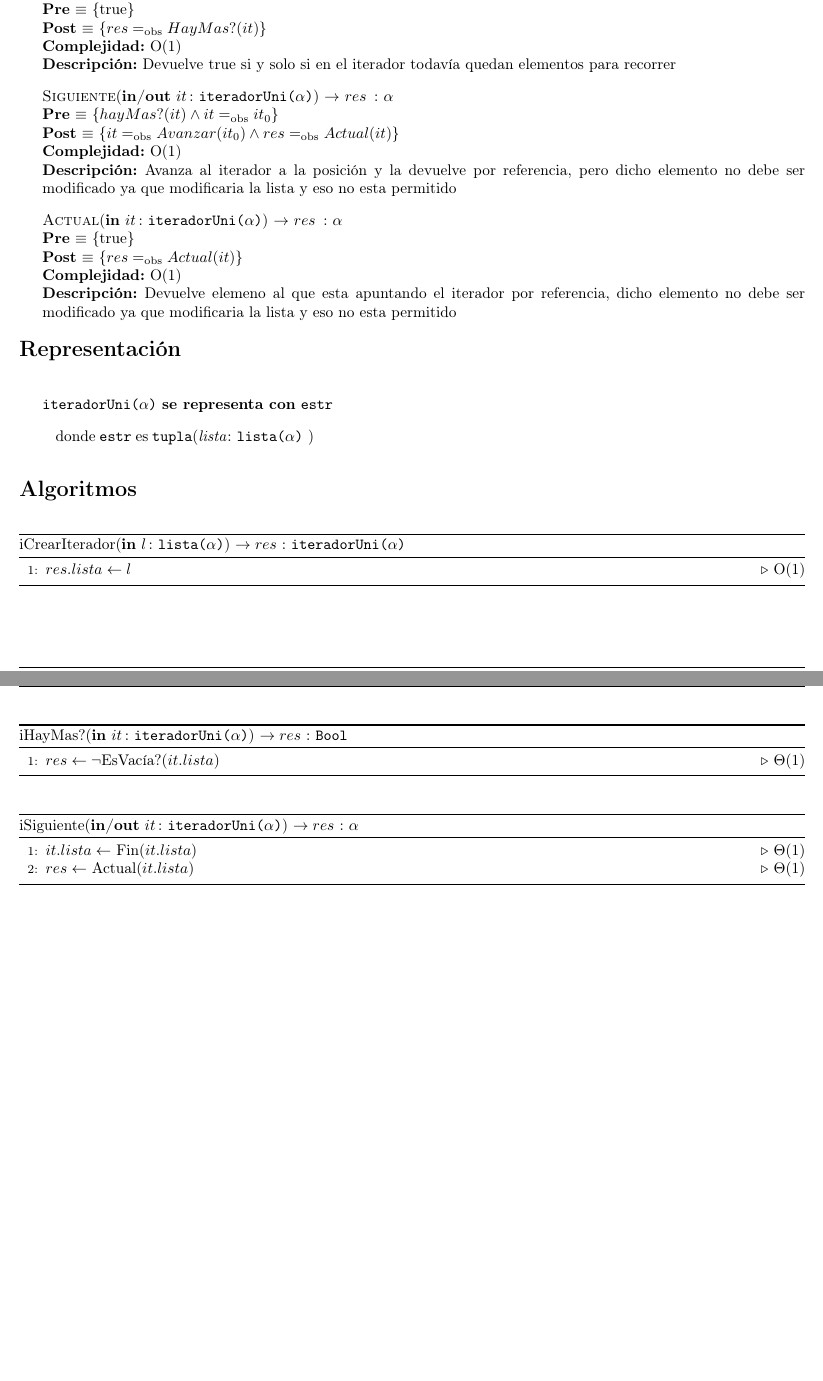
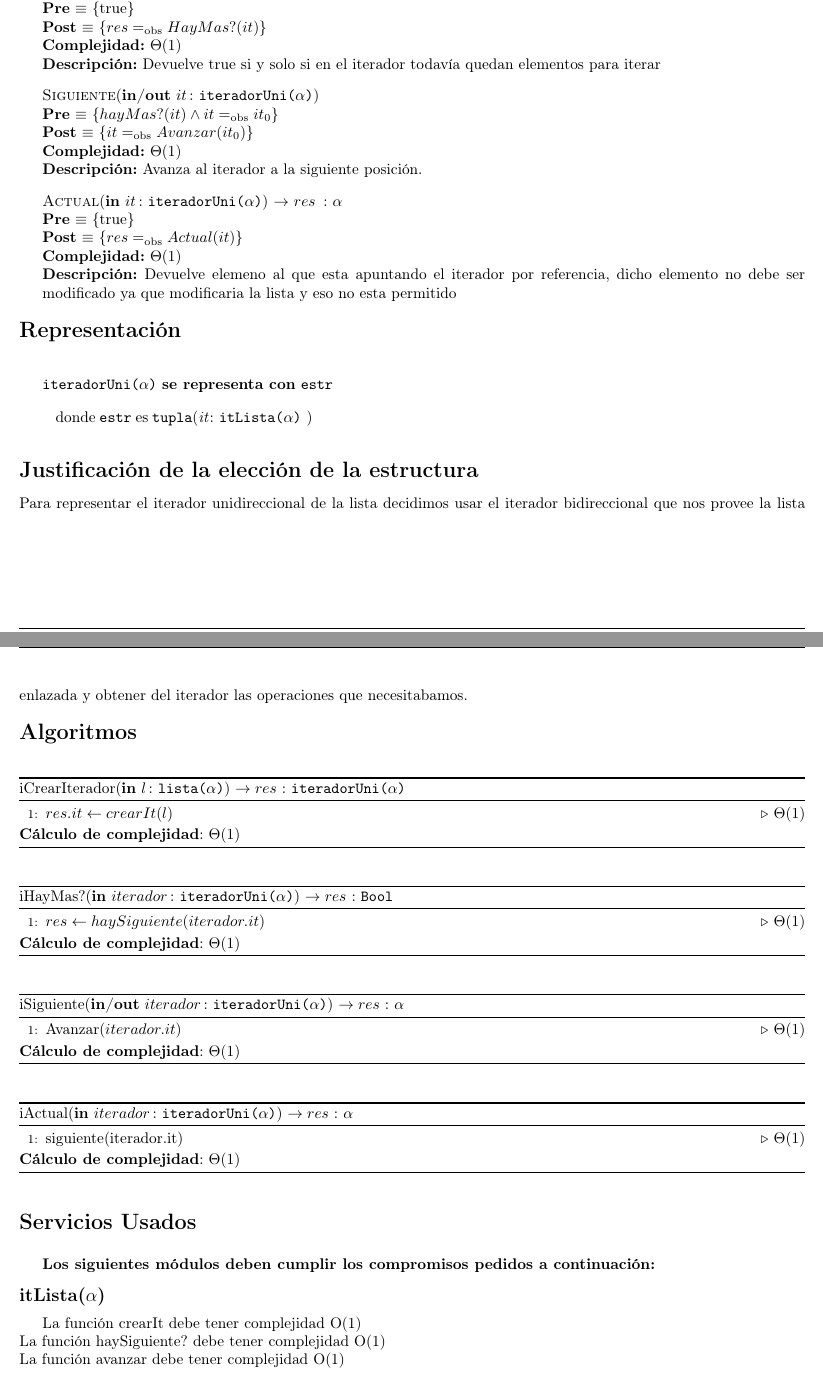
Before and after one commit to sizcovich/TPs-AlgoritmosII, a LaTeX document (tp2/main.tex): two parts of pages 8 and 9 of 9, joined at a grey line, cut so that both start at the same text. Compiled offline with pdfLaTeX.

Commit message:
termine el it uni solo falta el rep y el abs

```diff
--- a/tp2/main.tex
+++ b/tp2/main.tex
@@ -541,18 +543,18 @@ quedar O(|l| + h) (Requerido par hacer iLinksOrdenadosPorAccesos)}
 
 	\InterfazFuncion{HayMas?}{\In{it}{iteradorUni($\alpha$)}}{Bool}
 	  {$res \igobs HayMas?(it)$}
-	  [O(1)]
-	  [Devuelve true si y solo si en el iterador todav\'ia quedan elementos para recorrer]
+	  [$\Theta(1)$]
+	  [Devuelve true si y solo si en el iterador todav\'ia quedan elementos para iterar]
 
-	\InterfazFuncion{Siguiente}{\Inout{it}{iteradorUni($\alpha$)}}{$\alpha$}
+	\InterfazFuncion{Siguiente}{\Inout{it}{iteradorUni($\alpha$)}}{}
 	  [$hayMas?(it) \land it \igobs it_0$]
-	  {$it \igobs Avanzar(it_0) \land res \igobs Actual(it)$}
-	  [O(1)]
-	  [Avanza al iterador a la posici\'on y la devuelve por referencia, pero dicho elemento no debe ser modificado ya que modificaria la lista y eso no esta permitido]
+	  {$it \igobs Avanzar(it_0)$}
+	  [$\Theta(1)$]
+	  [Avanza al iterador a la siguiente posici\'on.]
 
 	 \InterfazFuncion{Actual}{\In{it}{iteradorUni($\alpha$)}}{$\alpha$}
 	  {$res \igobs Actual(it)$}
-	  [O(1)]
+	  [$\Theta(1)$]
 	  [Devuelve elemeno al que esta apuntando el iterador por referencia, dicho elemento no debe ser modificado ya que modificaria la lista y eso no esta permitido]
 
 \end{Interfaz}
@@ -561,36 +563,64 @@ quedar O(|l| + h) (Requerido par hacer iLinksOrdenadosPorAccesos)}
 
 	\begin{Estructura}{iteradorUni($\alpha$)}
 		\begin{Tupla}
-			\tupItem{lista}{lista($\alpha$)}
+			\tupItem{it}{itLista($\alpha$)}
 		\end{Tupla}
 	\end{Estructura}
 
 \end{Representacion}
+
+\begin{Justificacion}
+\\Para representar el iterador unidireccional de la lista decidimos usar el iterador bidireccional que nos provee la lista enlazada y obtener del iterador las operaciones que necesitabamos.
+
+\end{Justificacion}
 
 \begin{Algoritmos}
 
 \begin{algorithm}[H]
 \caption*{iCrearIterador(\In{l}{lista($\alpha$)}) $\DRef res$ : \TipoVariable{iteradorUni($\alpha$)}}
 \begin{algorithmic}[1]
-	\State $res.lista \gets l$\Comment{O(1)}
+	\State $res.it \gets crearIt(l)$\Comment{$\Theta(1)$}
 \end{algorithmic}
+	\textbf{C\'alculo de complejidad}: $\Theta(1)$
 \end{algorithm}
 
 \begin{algorithm}[H]
-\caption*{iHayMas?(\In{it}{iteradorUni($\alpha$)}) $\DRef res$ : \TipoVariable{Bool}}
+\caption*{iHayMas?(\In{iterador}{iteradorUni($\alpha$)}) $\DRef res$ : \TipoVariable{Bool}}
 \begin{algorithmic}[1]
-	\State $res \gets \neg $EsVac\'ia?($it.lista$)\Comment{$\Theta(1)$}
+	\State $res \gets haySiguiente(iterador.it)$ \Comment{$\Theta(1)$}
 \end{algorithmic}
+	\textbf{C\'alculo de complejidad}: $\Theta(1)$
 \end{algorithm}
 
 \begin{algorithm}[H]
-\caption*{iSiguiente(\Inout{it}{iteradorUni($\alpha$)}) $\DRef res$ : \TipoVariable{$\alpha$}}
+\caption*{iSiguiente(\Inout{iterador}{iteradorUni($\alpha$)}) $\DRef res$ : \TipoVariable{$\alpha$}}
 \begin{algorithmic}[1]
-	\State $it.lista \gets$ Fin($it.lista$)\Comment{$\Theta(1)$}
-	\State $res \gets$ Actual($it.lista$)\Comment{$\Theta(1)$}
+	\State Avanzar($iterador.it$)\Comment{$\Theta(1)$}
 \end{algorithmic}
+	\textbf{C\'alculo de complejidad}: $\Theta(1)$
+\end{algorithm}
+
+\begin{algorithm}[H]
+\caption*{iActual(\In{iterador}{iteradorUni($\alpha$)}) $\DRef res$ : {$\alpha$}}
+\begin{algorithmic}[1]
+	\State siguiente(iterador.it)\Comment{$\Theta(1)$}
+\end{algorithmic}
+	\textbf{C\'alculo de complejidad}: $\Theta(1)$
 \end{algorithm}
 
 \end{Algoritmos}
 
+\begin{Servicios Usados}
+
+\textbf{Los siguientes m\'odulos deben cumplir los compromisos pedidos a continuaci\'on:}
+
+\modTitulo{itLista($\alpha$)}
+
+La función crearIt debe tener complejidad O(1)\\
+La función haySiguiente? debe tener complejidad O(1)\\
+La función avanzar debe tener complejidad O(1)\\
+La función siguiente debe tener complejidad O(1)
+
+\end{Servicios Usados}
+
 \end{document}
```
Also changed, not shown: tp2/main.tex (8 more changed lines).
